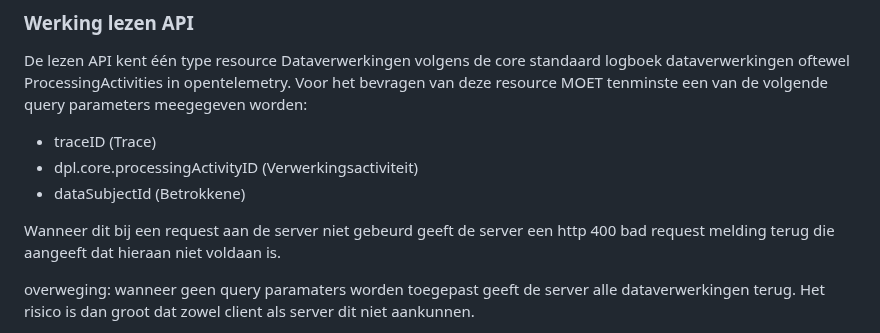
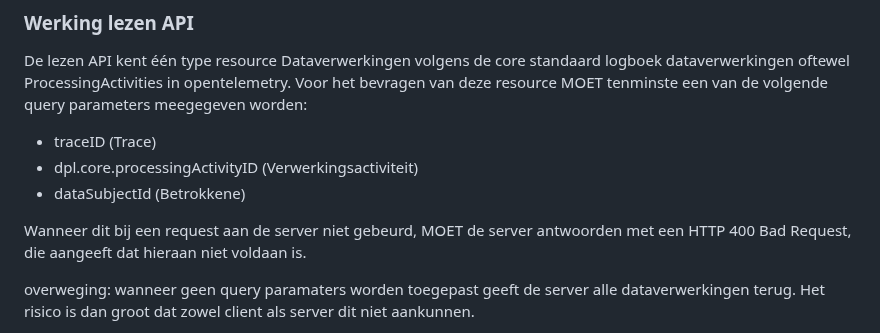
Before and after one commit to Logius-standaarden/logboek-extensie-lezen, a Markdown page: sections/Technische specificatie.md, the part around the change. GitHub-like rendering.

Commit message:
Update sections/Technische specificatie.md
Co-authored-by: Tim van der Lippe <TimvdLippe@users.noreply.github.com>

```diff
--- a/sections/Technische specificatie.md
+++ b/sections/Technische specificatie.md
@@ -27,7 +27,7 @@ De lezen API kent één type resource Dataverwerkingen volgens de core standaard
 - dpl.core.processingActivityID (Verwerkingsactiviteit)
 - dataSubjectId (Betrokkene)
 
-Wanneer dit bij een request aan de server niet gebeurd geeft de server een http 400 bad request melding terug die aangeeft dat hieraan niet voldaan is.
+Wanneer dit bij een request aan de server niet gebeurd, MOET de server antwoorden met een HTTP 400 Bad Request, die aangeeft dat hieraan niet voldaan is.
 
 overweging: wanneer geen query paramaters worden toegepast geeft de server alle dataverwerkingen terug. Het risico is dan groot dat zowel client als server dit niet aankunnen.
 
```
